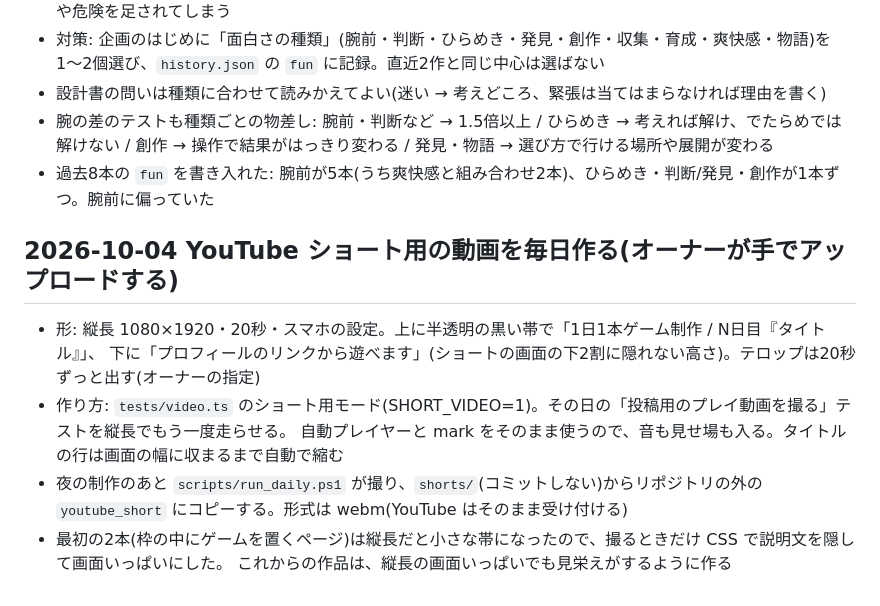
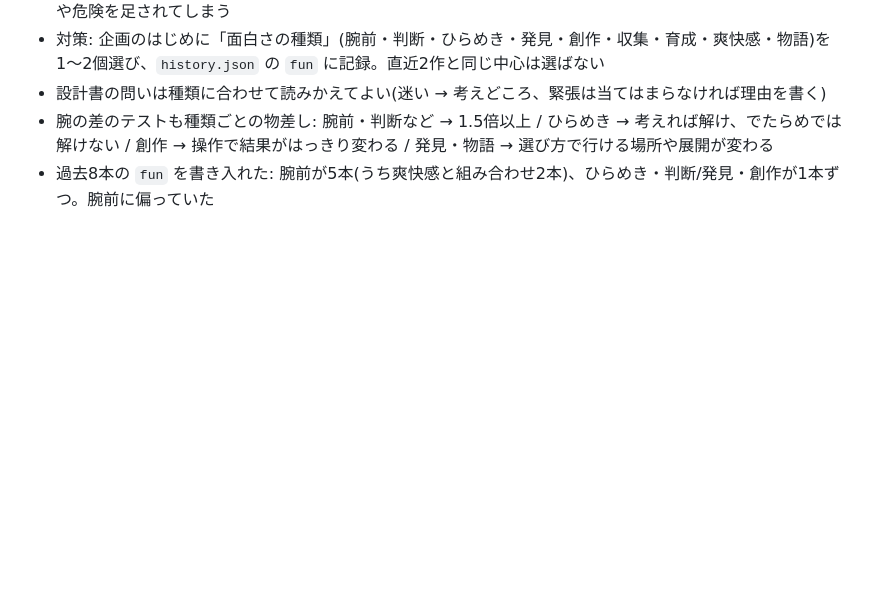
Before and after one commit to AI-game-create/ai-game-create.github.io, a Markdown page: data/learnings.md, the part around the change. GitHub-like rendering; blank space fills up the shorter version.

Commit message:
chore: learnings.md への追記をいったん取り下げる(夜の制作の週次ふりかえりとぶつからないように。あとで書き直す)
Co-Authored-By: Claude Opus 5.5 <noreply@anthropic.com>

```diff
--- a/data/learnings.md
+++ b/data/learnings.md
@@ -523,13 +523,3 @@ devlog に書くと刺さるのはこういう話。行数の多さを自慢し
 - 腕の差のテストも種類ごとの物差し: 腕前・判断など → 1.5倍以上 / ひらめき → 考えれば解け、でたらめでは解けない /
   創作 → 操作で結果がはっきり変わる / 発見・物語 → 選び方で行ける場所や展開が変わる
 - 過去8本の `fun` を書き入れた: 腕前が5本(うち爽快感と組み合わせ2本)、ひらめき・判断/発見・創作が1本ずつ。腕前に偏っていた
-
-## 2026-10-04 YouTube ショート用の動画を毎日作る(オーナーが手でアップロードする)
-
-- 形: 縦長 1080×1920・20秒・スマホの設定。上に半透明の黒い帯で「1日1本ゲーム制作 / N日目『タイトル』」、
-  下に「プロフィールのリンクから遊べます」(ショートの画面の下2割に隠れない高さ)。テロップは20秒ずっと出す(オーナーの指定)
-- 作り方: `tests/video.ts` のショート用モード(SHORT_VIDEO=1)。その日の「投稿用のプレイ動画を撮る」テストを縦長でもう一度走らせる。
-  自動プレイヤーと mark をそのまま使うので、音も見せ場も入る。タイトルの行は画面の幅に収まるまで自動で縮む
-- 夜の制作のあと `scripts/run_daily.ps1` が撮り、`shorts/`(コミットしない)からリポジトリの外の `youtube_short` にコピーする。形式は webm(YouTube はそのまま受け付ける)
-- 最初の2本(枠の中にゲームを置くページ)は縦長だと小さな帯になったので、撮るときだけ CSS で説明文を隠して画面いっぱいにした。
-  これからの作品は、縦長の画面いっぱいでも見栄えがするように作る
```
